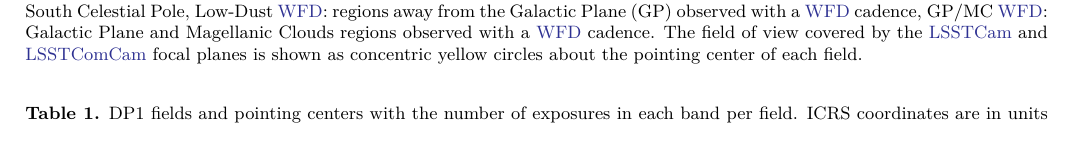
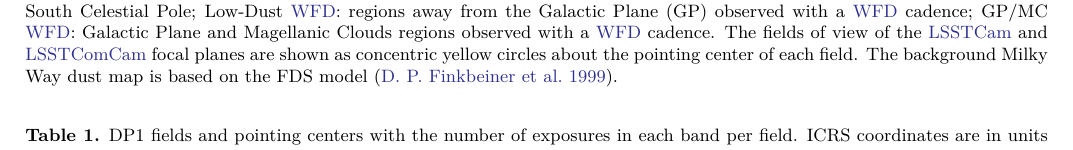
Before and after one commit to lsst/rtn-095, a LaTeX paper (RTN-095.tex, which reads commissioning.tex): part of page 7 of 50, cut so that both start at the same text. Compiled offline with XeLaTeX.

Commit message:
Address TJ comments

```diff
--- a/commissioning.tex
+++ b/commissioning.tex
@@ -126,7 +126,7 @@ These \nfields fields form the basis of the \gls{DP1} dataset.
 \begin{figure*}[bt!]
 \centering
 \plotone{dp1_fields_with_survey_fp}
-\caption{Locations of the seven \gls{DP1} fields overlaid on the \gls{LSST} baseline survey footprint. NES: North Ecliptic Spur, SCP: South Celestial Pole, Low-Dust \gls{WFD}: regions away from the Galactic Plane (GP) observed with a \gls{WFD} cadence, GP/MC \gls{WFD}: Galactic Plane and Magellanic Clouds regions observed with a \gls{WFD} cadence. The field of view covered by the \gls{LSSTCam} and \gls{LSSTComCam} focal planes is shown as concentric yellow circles about the pointing center of each field.}
+\caption{Locations of the seven \gls{DP1} fields overlaid on the \gls{LSST} baseline survey footprint. NES: North Ecliptic Spur; SCP: South Celestial Pole; Low-Dust \gls{WFD}: regions away from the Galactic Plane (GP) observed with a \gls{WFD} cadence; GP/MC \gls{WFD}: Galactic Plane and Magellanic Clouds regions observed with a \gls{WFD} cadence. The fields of view of the \gls{LSSTCam} and \gls{LSSTComCam} focal planes are shown as concentric yellow circles about the pointing center of each field. The background Milky Way dust map is based on the FDS model \citep{1999ApJ...524..867F}.}
 \label{fig:dp1_fields_on_sky}
 \end{figure*}
 Each of the \nfields target fields was observed repeatedly in multiple bands over many nights.
```
Also changed, not shown: local.bib (+1 -1 lines).
